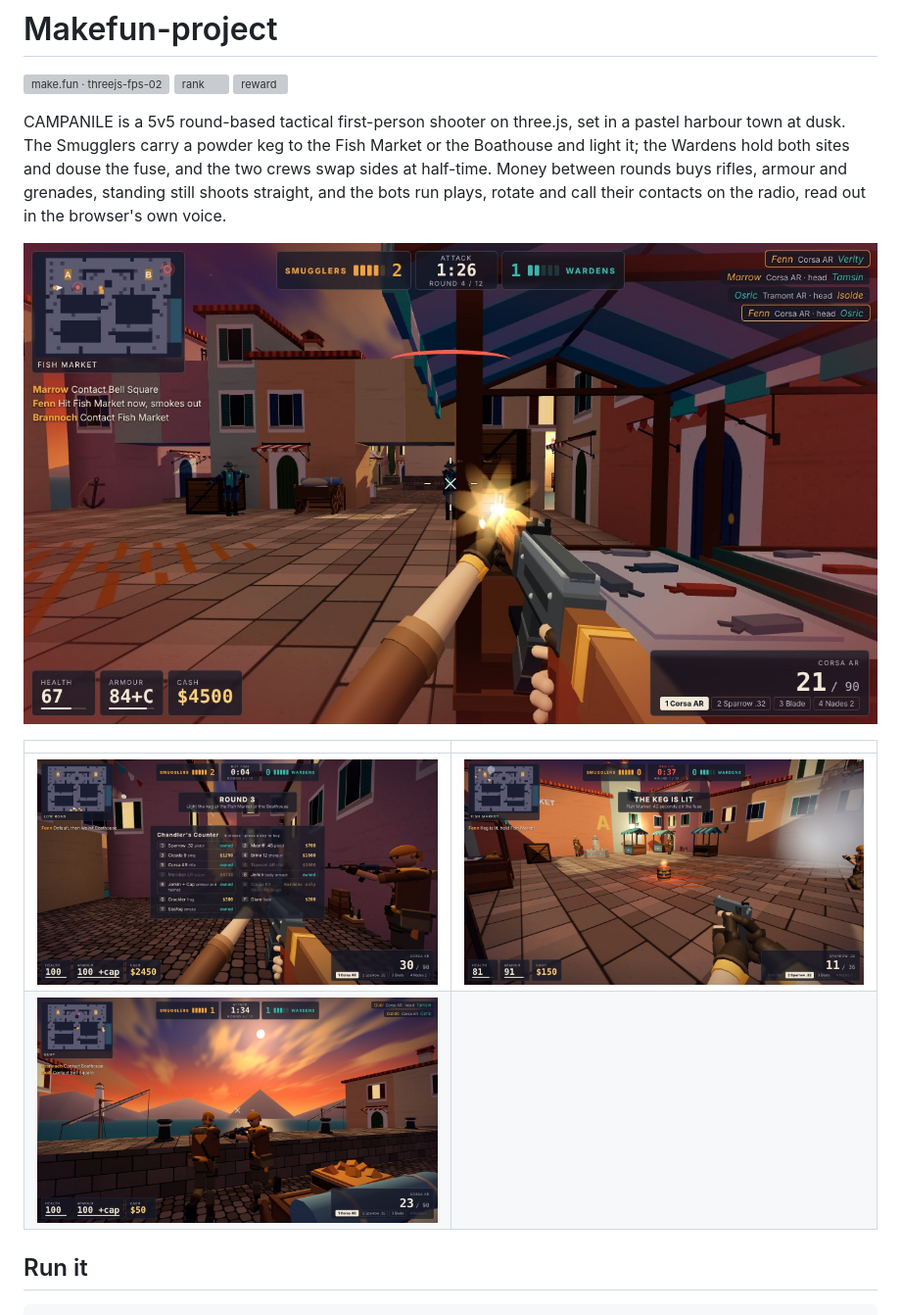
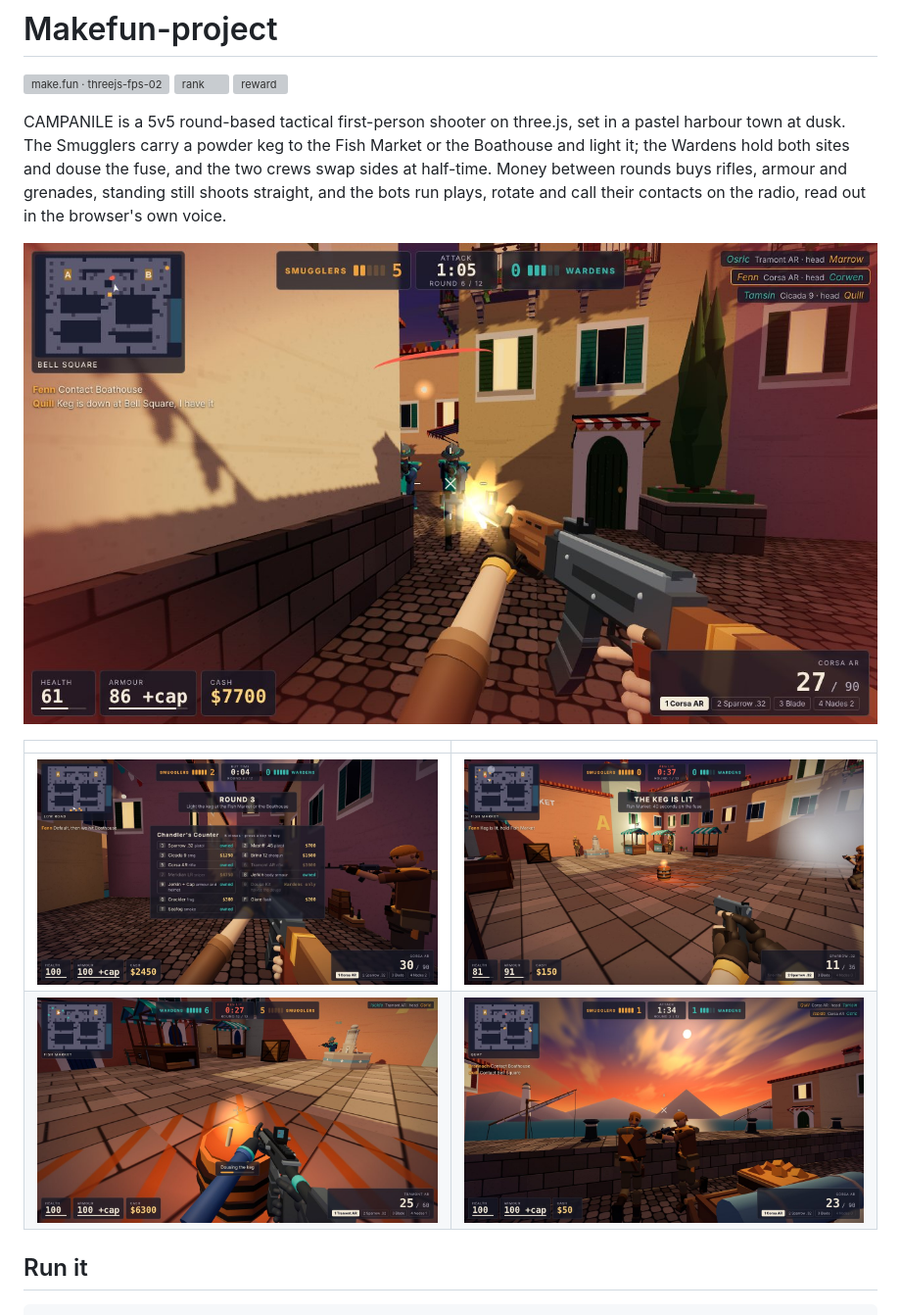
Before and after one commit to andrerianda/Makefun-project, a Markdown page: README.md, the part around one of its changes. Shown at 98% size. GitHub-like rendering; pictures changed too: screenshots/1-firefight.jpg, screenshots/4-douse.jpg (added); grey boxes are pictures that could not be loaded.

```diff
--- a/README.md
+++ b/README.md
@@ -11,7 +11,7 @@ CAMPANILE is a 5v5 round-based tactical first-person shooter on three.js, set in
 | | |
 | --- | --- |
 | ![The Chandler's Counter at the start of a round](screenshots/2-buy-counter.jpg) | ![The keg lit on the Fish Market](screenshots/3-keg-lit.jpg) |
-| ![Over the shoulder on the quay at sunset](screenshots/4-quay.jpg) | |
+| ![A Warden douses the keg in the last round](screenshots/4-douse.jpg) | ![The optional shoulder camera, on the quay at sunset](docs/shoulder-camera.jpg) |
 
 ## Run it
 
```
Also changed, not shown: other parts of README.md (+1 -1 lines), docs/shoulder-camera.jpg (renamed from screenshots/4-quay.jpg).
